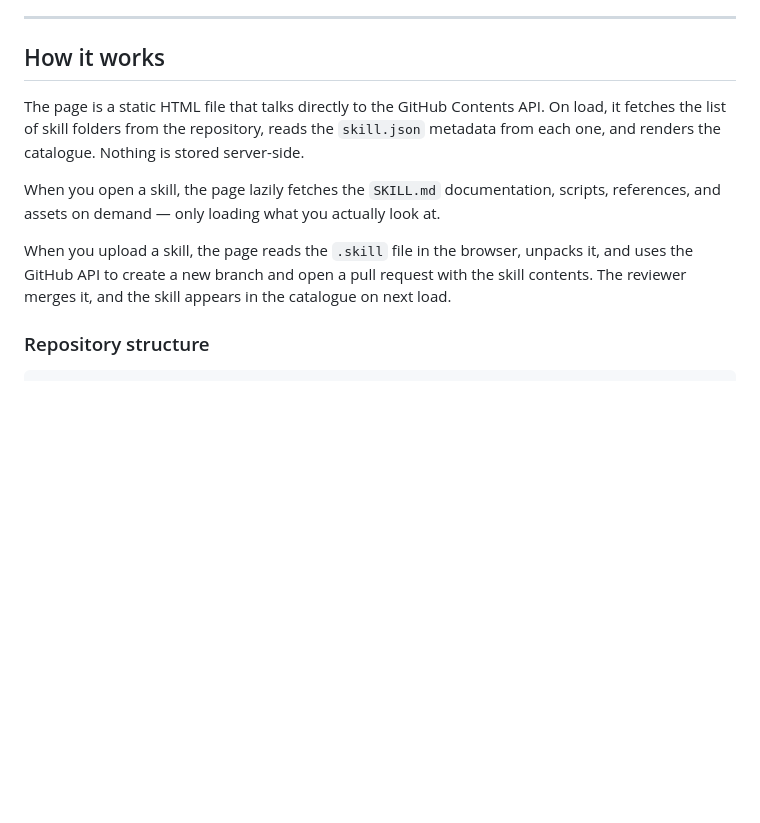
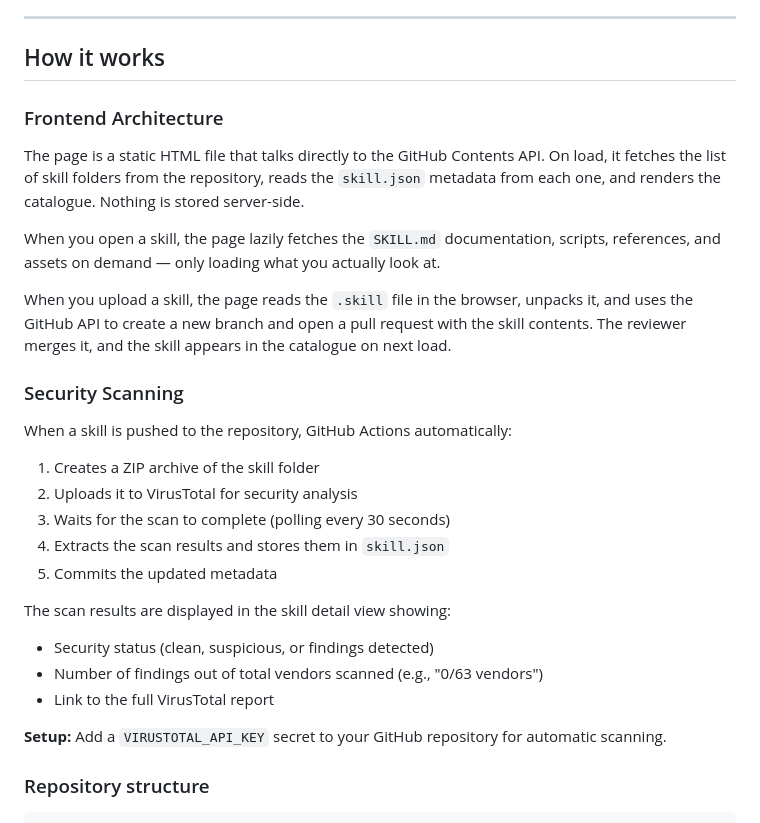
Before and after one commit to leifbraeg/skills-test, a Markdown page: README.md, the part around the change. Drawn GitHub-style; blank space fills up the shorter version.

Commit message:
docs: add security scanning section to README
Document the automated VirusTotal scanning pipeline, including how it
works, what results are displayed, and setup requirements.

```diff
--- a/README.md
+++ b/README.md
@@ -28,11 +28,30 @@ This catalogue is an attempt to fix that. It gives skills a home: a browsable, s
 
 ## How it works
 
+### Frontend Architecture
+
 The page is a static HTML file that talks directly to the GitHub Contents API. On load, it fetches the list of skill folders from the repository, reads the `skill.json` metadata from each one, and renders the catalogue. Nothing is stored server-side.
 
 When you open a skill, the page lazily fetches the `SKILL.md` documentation, scripts, references, and assets on demand — only loading what you actually look at.
 
 When you upload a skill, the page reads the `.skill` file in the browser, unpacks it, and uses the GitHub API to create a new branch and open a pull request with the skill contents. The reviewer merges it, and the skill appears in the catalogue on next load.
+
+### Security Scanning
+
+When a skill is pushed to the repository, GitHub Actions automatically:
+
+1. Creates a ZIP archive of the skill folder
+2. Uploads it to VirusTotal for security analysis
+3. Waits for the scan to complete (polling every 30 seconds)
+4. Extracts the scan results and stores them in `skill.json`
+5. Commits the updated metadata
+
+The scan results are displayed in the skill detail view showing:
+- Security status (clean, suspicious, or findings detected)
+- Number of findings out of total vendors scanned (e.g., "0/63 vendors")
+- Link to the full VirusTotal report
+
+**Setup:** Add a `VIRUSTOTAL_API_KEY` secret to your GitHub repository for automatic scanning.
 
 ### Repository structure
 
```
